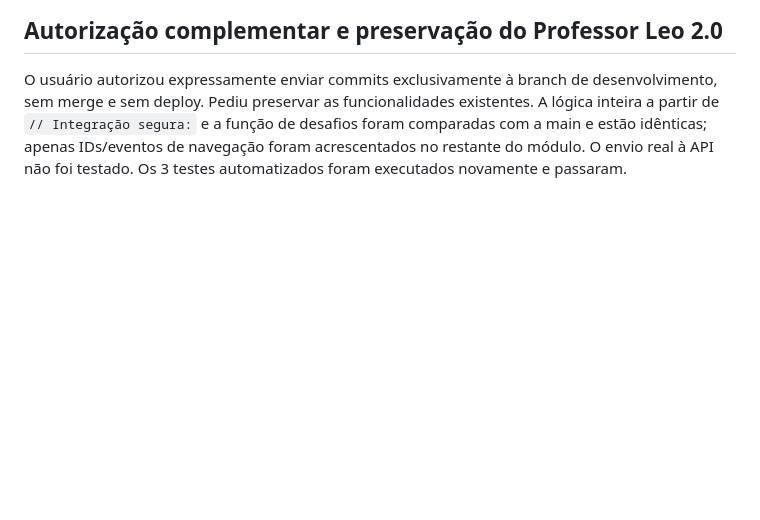
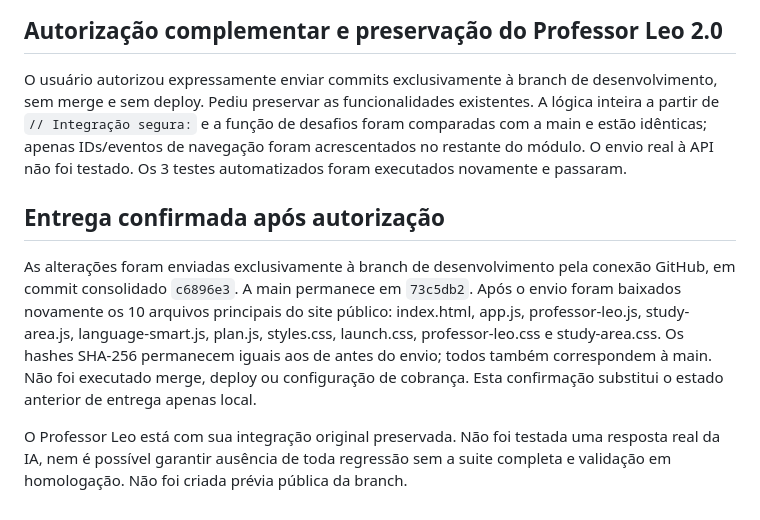
Before and after one commit to ricardocustodiorc1-netizen/decola-vestibular, a Markdown page: docs/RELATORIO-2026-10-31.md, the part around the change. Drawn GitHub-style; blank space fills up the shorter version.

Commit message:
Confirm authorized branch delivery and unchanged public site

```diff
--- a/docs/RELATORIO-2026-10-31.md
+++ b/docs/RELATORIO-2026-10-31.md
@@ -109,3 +109,18 @@ A lógica inteira a partir de `// Integração segura:` e a função de desafios
 comparadas com a main e estão idênticas; apenas IDs/eventos de navegação foram
 acrescentados no restante do módulo. O envio real à API não foi testado.
 Os 3 testes automatizados foram executados novamente e passaram.
+
+## Entrega confirmada após autorização
+
+As alterações foram enviadas exclusivamente à branch de desenvolvimento pela conexão GitHub,
+em commit consolidado `c6896e3`. A main permanece em `73c5db2`.
+Após o envio foram baixados novamente os 10 arquivos principais do site público:
+index.html, app.js, professor-leo.js, study-area.js, language-smart.js, plan.js,
+styles.css, launch.css, professor-leo.css e study-area.css. Os hashes SHA-256
+permanecem iguais aos de antes do envio; todos também correspondem à main.
+Não foi executado merge, deploy ou configuração de cobrança.
+Esta confirmação substitui o estado anterior de entrega apenas local.
+
+O Professor Leo está com sua integração original preservada. Não foi testada uma
+resposta real da IA, nem é possível garantir ausência de toda regressão sem a
+suite completa e validação em homologação. Não foi criada prévia pública da branch.
```
